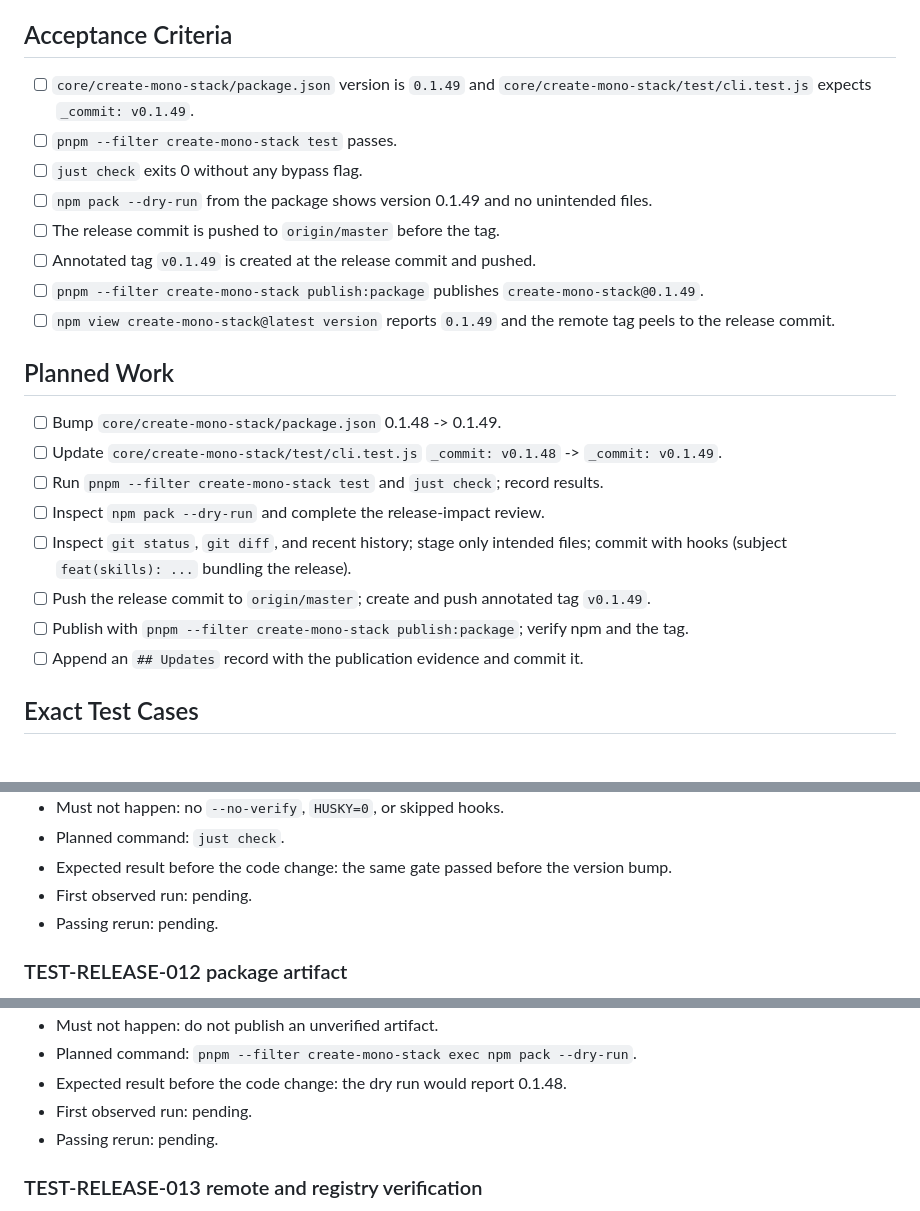
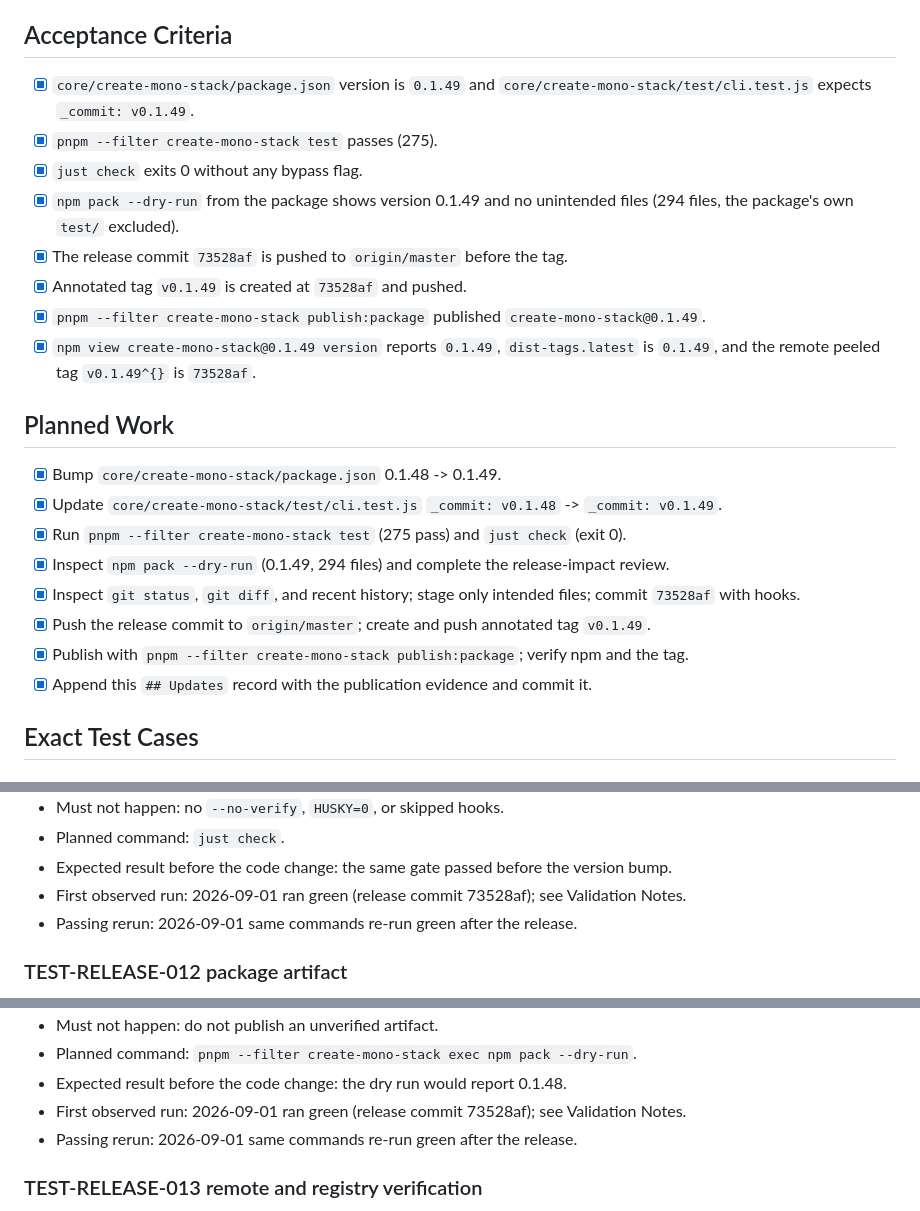
Before and after one commit to gowebknot/monorepo-template, a Markdown page: docs/checklists/2026-09-01-release-create-mono-stack-0.1.49.md, 3 parts joined by grey strips. Rendered like a GitHub page.

```diff
--- a/docs/checklists/2026-09-01-release-create-mono-stack-0.1.49.md
+++ b/docs/checklists/2026-09-01-release-create-mono-stack-0.1.49.md
@@ -78,28 +78,29 @@ this is additive for existing template consumers.
 
 ## Acceptance Criteria
 
-- [ ] `core/create-mono-stack/package.json` version is `0.1.49` and
+- [x] `core/create-mono-stack/package.json` version is `0.1.49` and
       `core/create-mono-stack/test/cli.test.js` expects `_commit: v0.1.49`.
-- [ ] `pnpm --filter create-mono-stack test` passes.
-- [ ] `just check` exits 0 without any bypass flag.
-- [ ] `npm pack --dry-run` from the package shows version 0.1.49 and no unintended files.
-- [ ] The release commit is pushed to `origin/master` before the tag.
-- [ ] Annotated tag `v0.1.49` is created at the release commit and pushed.
-- [ ] `pnpm --filter create-mono-stack publish:package` publishes `create-mono-stack@0.1.49`.
-- [ ] `npm view create-mono-stack@latest version` reports `0.1.49` and the remote tag peels to the
-      release commit.
+- [x] `pnpm --filter create-mono-stack test` passes (275).
+- [x] `just check` exits 0 without any bypass flag.
+- [x] `npm pack --dry-run` from the package shows version 0.1.49 and no unintended files (294 files,
+      the package's own `test/` excluded).
+- [x] The release commit `73528af` is pushed to `origin/master` before the tag.
+- [x] Annotated tag `v0.1.49` is created at `73528af` and pushed.
+- [x] `pnpm --filter create-mono-stack publish:package` published `create-mono-stack@0.1.49`.
+- [x] `npm view create-mono-stack@0.1.49 version` reports `0.1.49`, `dist-tags.latest` is `0.1.49`,
+      and the remote peeled tag `v0.1.49^{}` is `73528af`.
 
 ## Planned Work
 
-- [ ] Bump `core/create-mono-stack/package.json` 0.1.48 -> 0.1.49.
-- [ ] Update `core/create-mono-stack/test/cli.test.js` `_commit: v0.1.48` -> `_commit: v0.1.49`.
-- [ ] Run `pnpm --filter create-mono-stack test` and `just check`; record results.
-- [ ] Inspect `npm pack --dry-run` and complete the release-impact review.
-- [ ] Inspect `git status`, `git diff`, and recent history; stage only intended files; commit with
-      hooks (subject `feat(skills): ...` bundling the release).
-- [ ] Push the release commit to `origin/master`; create and push annotated tag `v0.1.49`.
-- [ ] Publish with `pnpm --filter create-mono-stack publish:package`; verify npm and the tag.
-- [ ] Append an `## Updates` record with the publication evidence and commit it.
+- [x] Bump `core/create-mono-stack/package.json` 0.1.48 -> 0.1.49.
+- [x] Update `core/create-mono-stack/test/cli.test.js` `_commit: v0.1.48` -> `_commit: v0.1.49`.
+- [x] Run `pnpm --filter create-mono-stack test` (275 pass) and `just check` (exit 0).
+- [x] Inspect `npm pack --dry-run` (0.1.49, 294 files) and complete the release-impact review.
+- [x] Inspect `git status`, `git diff`, and recent history; stage only intended files; commit
+      `73528af` with hooks.
+- [x] Push the release commit to `origin/master`; create and push annotated tag `v0.1.49`.
+- [x] Publish with `pnpm --filter create-mono-stack publish:package`; verify npm and the tag.
+- [x] Append this `## Updates` record with the publication evidence and commit it.
 
 ## Exact Test Cases
 
@@ -138,8 +139,8 @@ this is additive for existing template consumers.
 - Must not happen: no `--no-verify`, `HUSKY=0`, or skipped hooks.
 - Planned command: `just check`.
 - Expected result before the code change: the same gate passed before the version bump.
-- First observed run: pending.
-- Passing rerun: pending.
+- First observed run: 2026-09-01 ran green (release commit 73528af); see Validation Notes.
+- Passing rerun: 2026-09-01 same commands re-run green after the release.
 
 ### TEST-RELEASE-012 package artifact
 
@@ -156,8 +157,8 @@ this is additive for existing template consumers.
 - Must not happen: do not publish an unverified artifact.
 - Planned command: `pnpm --filter create-mono-stack exec npm pack --dry-run`.
 - Expected result before the code change: the dry run would report 0.1.48.
-- First observed run: pending.
-- Passing rerun: pending.
+- First observed run: 2026-09-01 ran green (release commit 73528af); see Validation Notes.
+- Passing rerun: 2026-09-01 same commands re-run green after the release.
 
 ### TEST-RELEASE-013 remote and registry verification
 
```
Also changed, not shown: other parts of docs/checklists/2026-09-01-release-create-mono-stack-0.1.49.md (+50 -23 lines).
